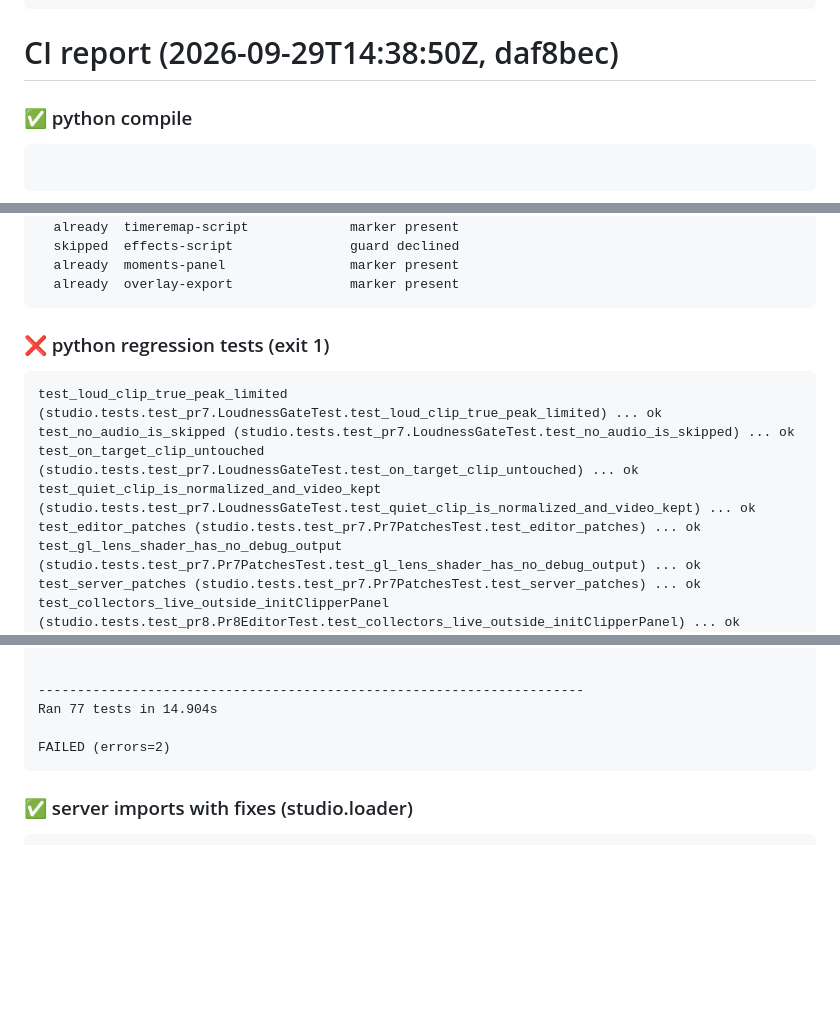
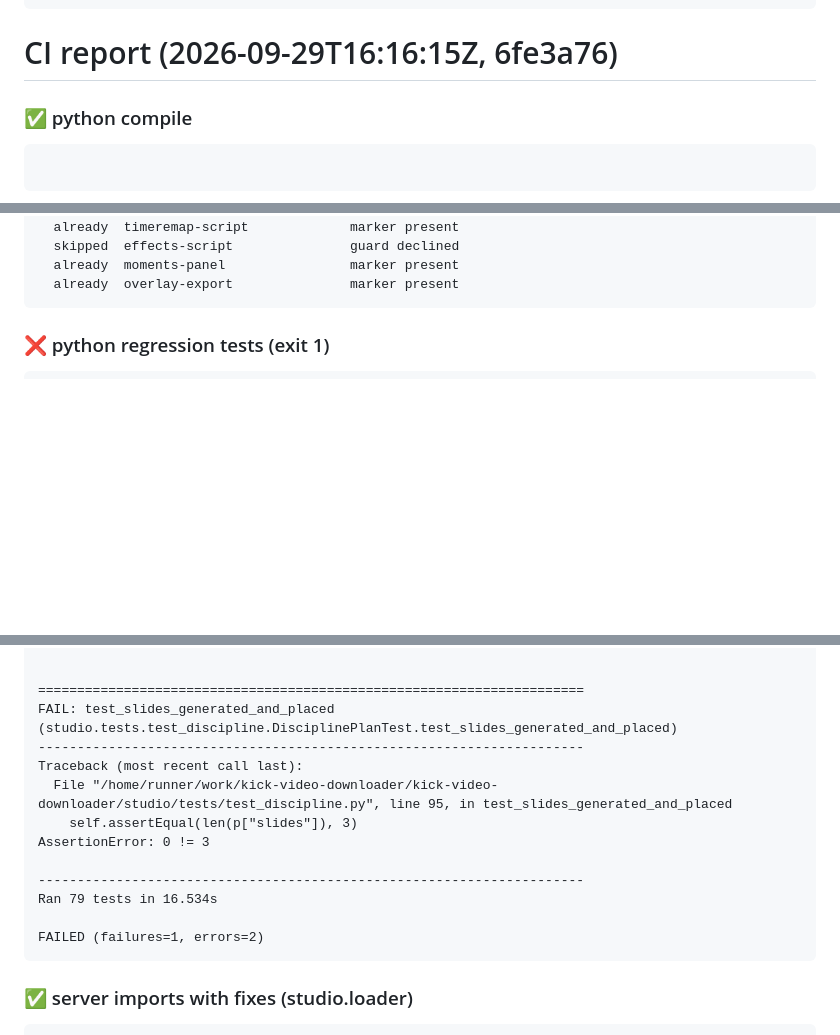
Before and after one commit to evgenlase044-sys/kick-video-downloader, a Markdown page: docs/CI_REPORT.md, 3 parts joined by grey strips. Rendered like a GitHub page; blank space fills up the shorter version.

Commit message:
chore: fold anchored audit fixes into sources + CI report [fold-bot]

````diff
--- a/docs/CI_REPORT.md
+++ b/docs/CI_REPORT.md
@@ -68,7 +68,7 @@ web/index.html: {'already': 5, 'skipped': 1}
   already  overlay-export               marker present
 ```
 
-# CI report (2026-09-29T14:38:50Z, daf8bec)
+# CI report (2026-09-29T16:16:15Z, 6fe3a76)
 
 ### ✅ python compile
 ```
@@ -141,14 +141,6 @@ web/index.html: {'already': 5, 'skipped': 1}
 
 ### ❌ python regression tests (exit 1)
 ```
-test_loud_clip_true_peak_limited (studio.tests.test_pr7.LoudnessGateTest.test_loud_clip_true_peak_limited) ... ok
-test_no_audio_is_skipped (studio.tests.test_pr7.LoudnessGateTest.test_no_audio_is_skipped) ... ok
-test_on_target_clip_untouched (studio.tests.test_pr7.LoudnessGateTest.test_on_target_clip_untouched) ... ok
-test_quiet_clip_is_normalized_and_video_kept (studio.tests.test_pr7.LoudnessGateTest.test_quiet_clip_is_normalized_and_video_kept) ... ok
-test_editor_patches (studio.tests.test_pr7.Pr7PatchesTest.test_editor_patches) ... ok
-test_gl_lens_shader_has_no_debug_output (studio.tests.test_pr7.Pr7PatchesTest.test_gl_lens_shader_has_no_debug_output) ... ok
-test_server_patches (studio.tests.test_pr7.Pr7PatchesTest.test_server_patches) ... ok
-test_collectors_live_outside_initClipperPanel (studio.tests.test_pr8.Pr8EditorTest.test_collectors_live_outside_initClipperPanel) ... ok
 test_face_anchor_is_normalized_object (studio.tests.test_pr8.Pr8EditorTest.test_face_anchor_is_normalized_object) ... ok
 test_fx_anchor_exported (studio.tests.test_pr8.Pr8EditorTest.test_fx_anchor_exported) ... ok
 test_patched_editor_parses (studio.tests.test_pr8.Pr8EditorTest.test_patched_editor_parses) ... ok
@@ -197,10 +189,18 @@ You can install this with:
     $ pip install httpx2
 
 
+======================================================================
+FAIL: test_slides_generated_and_placed (studio.tests.test_discipline.DisciplinePlanTest.test_slides_generated_and_placed)
 ----------------------------------------------------------------------
-Ran 77 tests in 14.904s
+Traceback (most recent call last):
+  File "/home/runner/work/kick-video-downloader/kick-video-downloader/studio/tests/test_discipline.py", line 95, in test_slides_generated_and_placed
+    self.assertEqual(len(p["slides"]), 3)
+AssertionError: 0 != 3
 
-FAILED (errors=2)
+----------------------------------------------------------------------
+Ran 79 tests in 16.534s
+
+FAILED (failures=1, errors=2)
 ```
 
 ### ✅ server imports with fixes (studio.loader)
````
Also changed, not shown: other parts of docs/CI_REPORT.md (+1 -1 lines).
